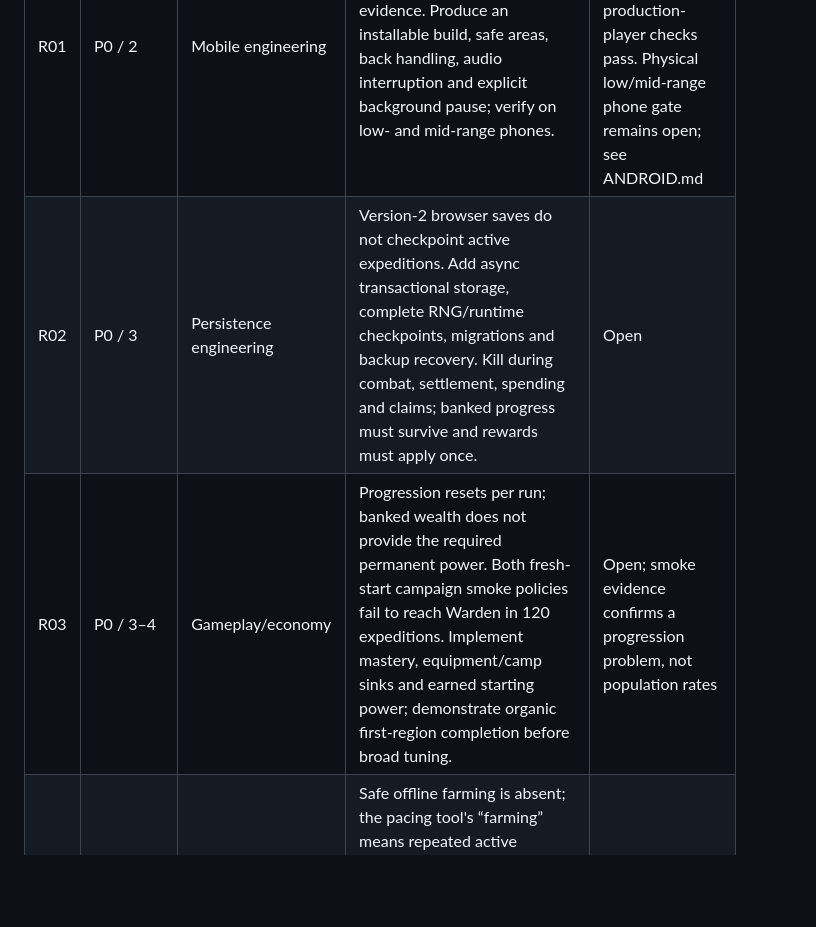
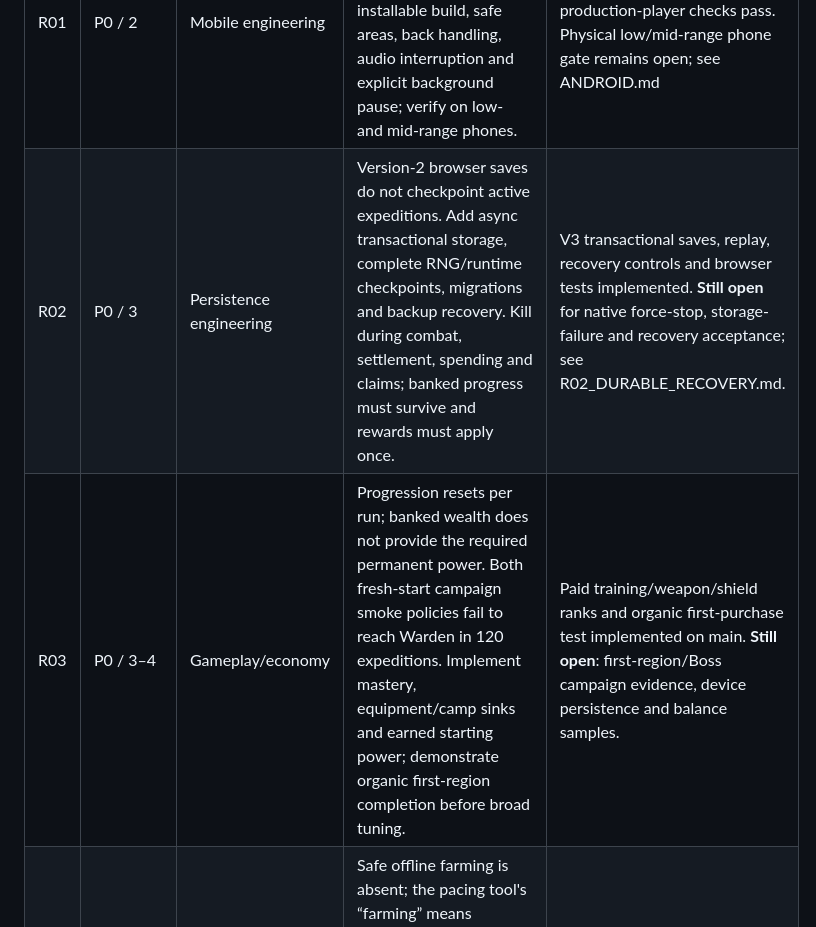
Before and after one commit to kavemankai/Idle-souls-, a Markdown page: docs/release/ISSUES.md, the part around the change. Drawn GitHub-style; blank space fills up the shorter version.

Commit message:
docs(release): reconcile R02/R03 implementation with remaining acceptance gates

```diff
--- a/docs/release/ISSUES.md
+++ b/docs/release/ISSUES.md
@@ -9,8 +9,8 @@ Product requirements: [SPEC.md](SPEC.md). Evidence: [BASELINE.md](BASELINE.md).
 | B03 | P1 / 1 | Browser QA | M9 records desktop dispatch/parity and zoom failures. Reproduce across viewports and seeds; retain diagnostic evidence if they recur. The earlier math divergence was repaired by portable math. No cause for the historical zoom failure has been established in this run. | Not reproduced locally; full suite and repeated targeted runs pass. Remote/Linux follow-up remains open |
 | B04 | P1 / 1 | Technical writing | README says combat is absent, gives the wrong TypeScript version and promotes obsolete scope/locks. Establish one product specification and distinguish current behavior from requirements. | Fixed; historical documents marked and linked |
 | R01 | P0 / 2 | Mobile engineering | No Capacitor Android package or physical-device lifecycle evidence. Produce an installable build, safe areas, back handling, audio interruption and explicit background pause; verify on low- and mid-range phones. | Android package and lifecycle handling implemented; production-player checks pass. Physical low/mid-range phone gate remains open; see ANDROID.md |
-| R02 | P0 / 3 | Persistence engineering | Version-2 browser saves do not checkpoint active expeditions. Add async transactional storage, complete RNG/runtime checkpoints, migrations and backup recovery. Kill during combat, settlement, spending and claims; banked progress must survive and rewards must apply once. | Open |
-| R03 | P0 / 3–4 | Gameplay/economy | Progression resets per run; banked wealth does not provide the required permanent power. Both fresh-start campaign smoke policies fail to reach Warden in 120 expeditions. Implement mastery, equipment/camp sinks and earned starting power; demonstrate organic first-region completion before broad tuning. | Open; smoke evidence confirms a progression problem, not population rates |
+| R02 | P0 / 3 | Persistence engineering | Version-2 browser saves do not checkpoint active expeditions. Add async transactional storage, complete RNG/runtime checkpoints, migrations and backup recovery. Kill during combat, settlement, spending and claims; banked progress must survive and rewards must apply once. | V3 transactional saves, replay, recovery controls and browser tests implemented. **Still open** for native force-stop, storage-failure and recovery acceptance; see R02_DURABLE_RECOVERY.md. |
+| R03 | P0 / 3–4 | Gameplay/economy | Progression resets per run; banked wealth does not provide the required permanent power. Both fresh-start campaign smoke policies fail to reach Warden in 120 expeditions. Implement mastery, equipment/camp sinks and earned starting power; demonstrate organic first-region completion before broad tuning. | Paid training/weapon/shield ranks and organic first-purchase test implemented on main. **Still open**: first-region/Boss campaign evidence, device persistence and balance samples. |
 | R04 | P0 / 3–4 | Gameplay/economy | Safe offline farming is absent; the pacing tool's “farming” means repeated active expeditions. Add unlock-on-clear-and-extract assignments, versioned rates, a shared 12-hour cap, clock handling and idempotent claims. | Open |
 | R05 | P1 / 4 | Gameplay/UI | Planner/Chronicle and animated O1 combat are separate. Build one player journey from camp through animated travel/combat to extraction, upgrade and boss; remove developer power controls from the player app. Keep retreat visible and renderer outcomes authoritative. | Open |
 | R06 | P1 / 4 | World/gameplay | Runtime still requires banking new keys before first use. Implement deliberate same-expedition opening and validate a reachable, repeatable source for every mandatory gate. Revise tests intentionally under the release specification. | Open |
```
